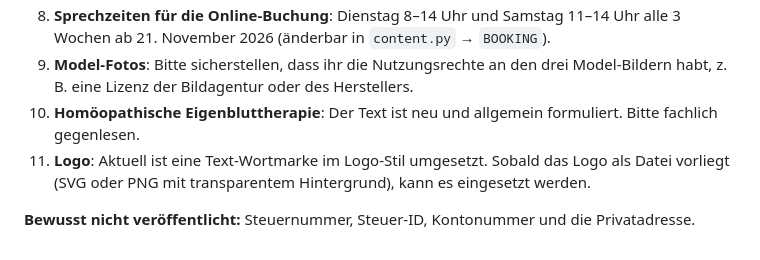
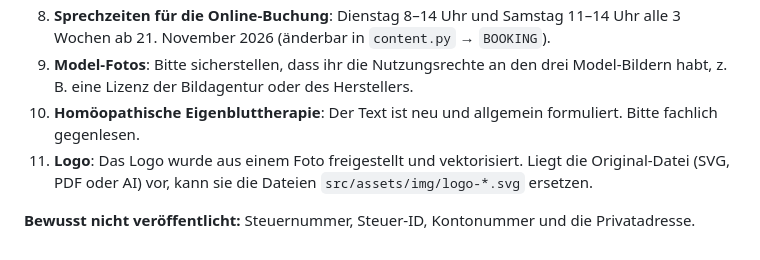
Before and after one commit to davidschick33/schick-aesthetics, a Markdown page: README.md, the part around the change. GitHub-like rendering.

Commit message:
README: Hinweis zum Logo aktualisiert
Co-Authored-By: Claude Opus 5.5 <noreply@anthropic.com>
Claude-Session: https://claude.ai/code/session_01FHWNgtdwdUrX7dDY8Bw6zh

```diff
--- a/README.md
+++ b/README.md
@@ -87,6 +87,6 @@ Texte ändern in `flyer/flyer.html`, danach neu erzeugen mit `node flyer/make_fl
 8. **Sprechzeiten für die Online-Buchung**: Dienstag 8–14 Uhr und Samstag 11–14 Uhr alle 3 Wochen ab 21. November 2026 (änderbar in `content.py` → `BOOKING`).
 9. **Model-Fotos**: Bitte sicherstellen, dass ihr die Nutzungsrechte an den drei Model-Bildern habt, z. B. eine Lizenz der Bildagentur oder des Herstellers.
 10. **Homöopathische Eigenbluttherapie**: Der Text ist neu und allgemein formuliert. Bitte fachlich gegenlesen.
-11. **Logo**: Aktuell ist eine Text-Wortmarke im Logo-Stil umgesetzt. Sobald das Logo als Datei vorliegt (SVG oder PNG mit transparentem Hintergrund), kann es eingesetzt werden.
+11. **Logo**: Das Logo wurde aus einem Foto freigestellt und vektorisiert. Liegt die Original-Datei (SVG, PDF oder AI) vor, kann sie die Dateien `src/assets/img/logo-*.svg` ersetzen.
 
 **Bewusst nicht veröffentlicht:** Steuernummer, Steuer-ID, Kontonummer und die Privatadresse.
```
